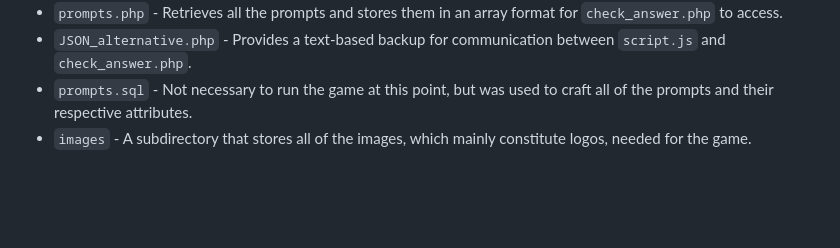
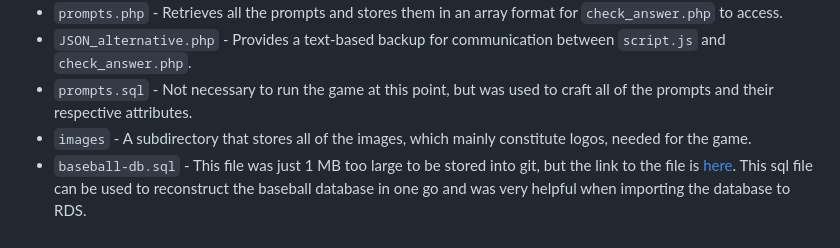
Before and after one commit to kevincow/COSC61-Final-Project, a Markdown page: Milestone-4/immaculate-grid/README.md, the part around the change. Rendered like a GitHub page; blank space fills up the shorter version.

```diff
--- a/Milestone-4/immaculate-grid/README.md
+++ b/Milestone-4/immaculate-grid/README.md
@@ -35,3 +35,4 @@ The link to a video with around 20 minutes of my gameplay is way too large to be
 * `JSON_alternative.php` - Provides a text-based backup for communication between `script.js` and `check_answer.php`.
 * `prompts.sql` - Not necessary to run the game at this point, but was used to craft all of the prompts and their respective attributes.
 * `images` - A subdirectory that stores all of the images, which mainly constitute logos, needed for the game.
+* `baseball-db.sql` - This file was just 1 MB too large to be stored into git, but the link to the file is [here](https://drive.google.com/file/d/1nM4F9aOCGZuL3rKZIJ_iQzYb5bDk8XQz/view?usp=sharing). This sql file can be used to reconstruct the baseball database in one go and was very helpful when importing the database to RDS.
```
